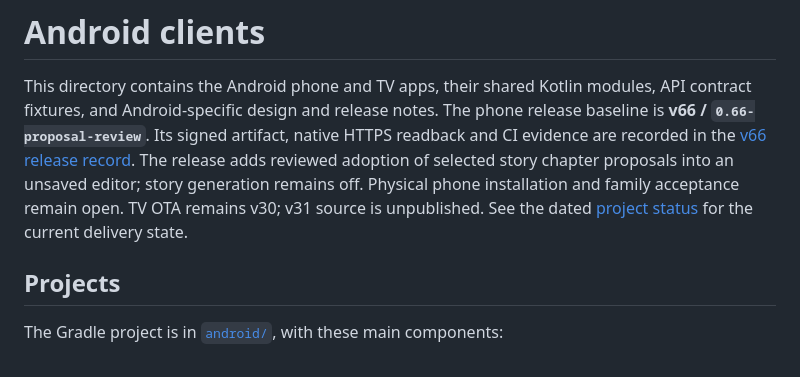
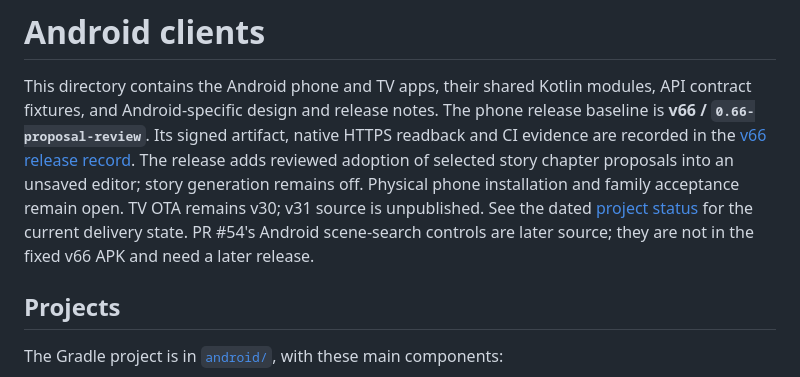
Before and after one commit to phoenixjyb/PhotoHouse, a Markdown page: clients/android/README.md, the part around the change. Drawn GitHub-style.

Commit message:
Separate later Android scene-search source from the frozen v66 APK

```diff
--- a/clients/android/README.md
+++ b/clients/android/README.md
@@ -9,6 +9,8 @@ reviewed adoption of selected story chapter proposals into an unsaved editor;
 story generation remains off. Physical phone installation and family
 acceptance remain open. TV OTA remains v30; v31 source is unpublished. See the dated
 [project status](../../docs/PROJECT_STATUS.md) for the current delivery state.
+PR #54's Android scene-search controls are later source; they are not in the
+fixed v66 APK and need a later release.
 
 ## Projects
 
```
Also changed, not shown: docs/PROJECT_STATUS.md (+4 -2 lines), docs/ROADMAP.md (+4 -0 lines).
